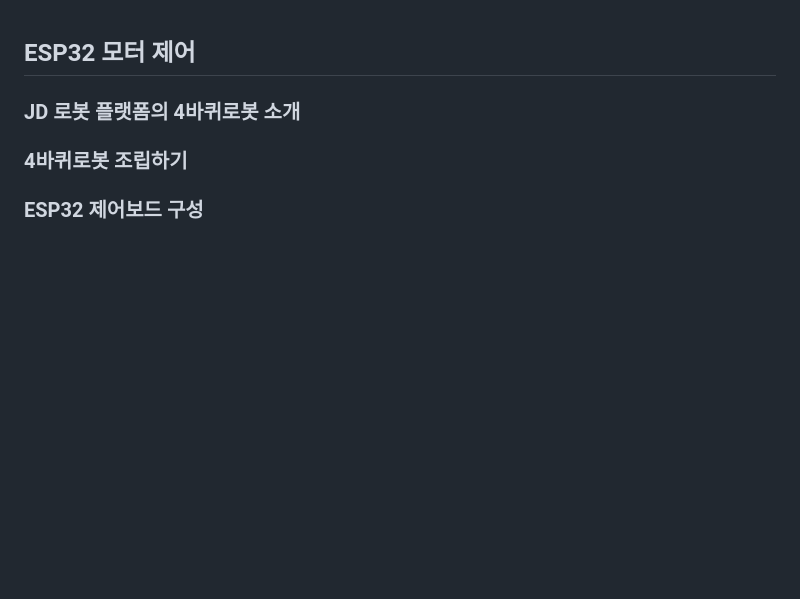
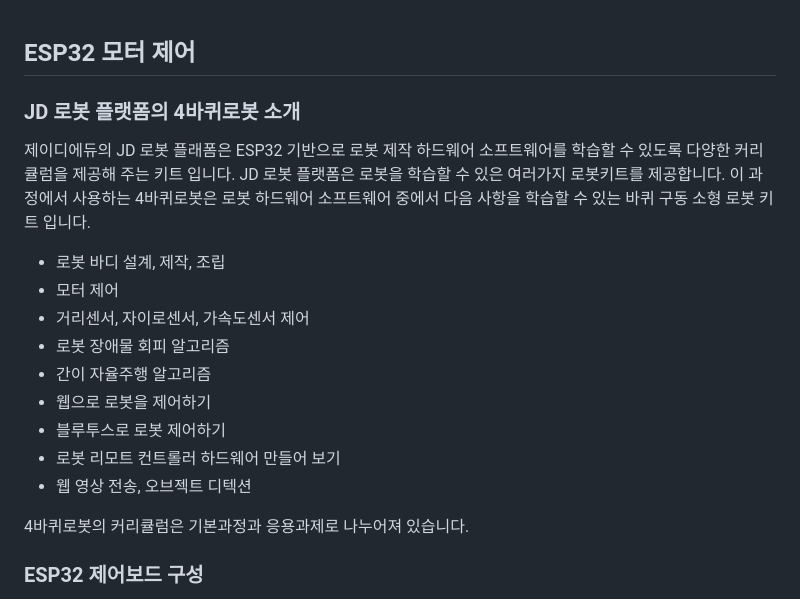
Before and after one commit to JD-edu/JD_robot_platform, a Markdown page: 커리큘럼문서/2_모터_컨트롤.md, the part around the change. GitHub-like rendering; blank space fills up the shorter version.

```diff
--- a/커리큘럼문서/2_모터_컨트롤.md
+++ b/커리큘럼문서/2_모터_컨트롤.md
@@ -1,8 +1,19 @@
 ## ESP32 모터 제어
 
 ### JD 로봇 플랫폼의 4바퀴로봇 소개
+제이디에듀의 JD 로봇 플래폼은 ESP32 기반으로 로봇 제작 하드웨어 소프트웨어를 학습할 수 있도록 다양한 커리큘럼을 제공해 주는 키트 입니다. JD 로봇 플랫폼은 로봇을 학습할 수 있은 여러가지 로봇키트를 제공합니다. 이 과정에서 사용하는 4바퀴로봇은 로봇 하드웨어 소프트웨어 중에서 다음 사항을 학습할 수 있는 바퀴 구동 소형 로봇 키트 입니다.
 
-### 4바퀴로봇 조립하기
+- 로봇 바디 설계, 제작, 조립
+- 모터 제어
+- 거리센서, 자이로센서, 가속도센서 제어
+- 로봇 장애물 회피 알고리즘
+- 간이 자율주행 알고리즘
+- 웹으로 로봇을 제어하기
+- 블루투스로 로봇 제어하기
+- 로봇 리모트 컨트롤러 하드웨어 만들어 보기
+- 웹 영상 전송, 오브젝트 디텍션
+
+4바퀴로봇의 커리큘럼은 기본과정과 응용과제로 나누어져 있습니다.
 
 ### ESP32 제어보드 구성
 4바퀴로봇의 제어보드는 ESP32 DevKit과 확장보드로 구성되어 있습니다. 여기서는 제어보드의 구성을 설명하겠습니다. 제어보드는 ESP32 DevKit과 확장보드로 구성되어 있다.
```
